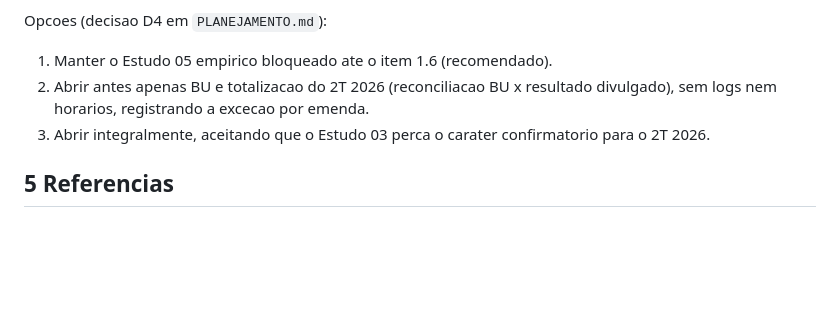
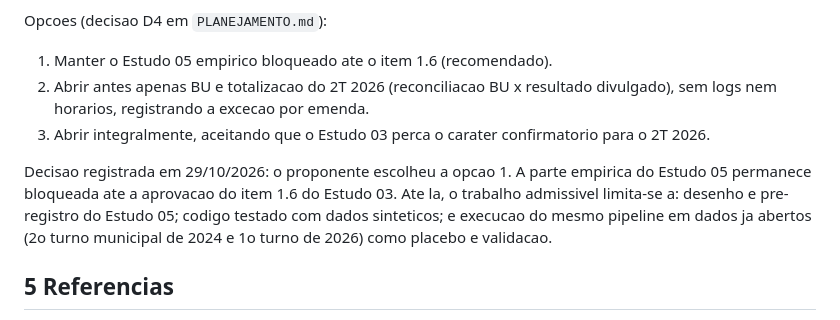
Before and after one commit to joaopedropassostocantins/opianista, a Markdown page: estudos/05_simulacao_temporal/REVISAO_METODOLOGICA_20261029.md, the part around the change. Rendered like a GitHub page; blank space fills up the shorter version.

Commit message:
docs(planejamento): registra decisao D4 - Estudo 05 empirico bloqueado ate o item 1.6
Co-Authored-By: Claude Opus 5.5 <noreply@anthropic.com>
Claude-Session: https://claude.ai/code/session_01UACjdrybsMbcWcgpC7rucs

```diff
--- a/estudos/05_simulacao_temporal/REVISAO_METODOLOGICA_20261029.md
+++ b/estudos/05_simulacao_temporal/REVISAO_METODOLOGICA_20261029.md
@@ -93,6 +93,13 @@ Opcoes (decisao D4 em `PLANEJAMENTO.md`):
 3. Abrir integralmente, aceitando que o Estudo 03 perca o carater
    confirmatorio para o 2T 2026.
 
+Decisao registrada em 29/10/2026: o proponente escolheu a opcao 1. A parte
+empirica do Estudo 05 permanece bloqueada ate a aprovacao do item 1.6 do
+Estudo 03. Ate la, o trabalho admissivel limita-se a: desenho e pre-registro
+do Estudo 05; codigo testado com dados sinteticos; e execucao do mesmo
+pipeline em dados ja abertos (2o turno municipal de 2024 e 1o turno de 2026)
+como placebo e validacao.
+
 ## 5 Referencias
 
 BRASIL. Tribunal Superior Eleitoral. **Eleicoes 2026**: mais de 34 mil votos
```
Also changed, not shown: PLANEJAMENTO.md (+1 -1 lines), estudos/05_simulacao_temporal/README.md (+2 -0 lines).
